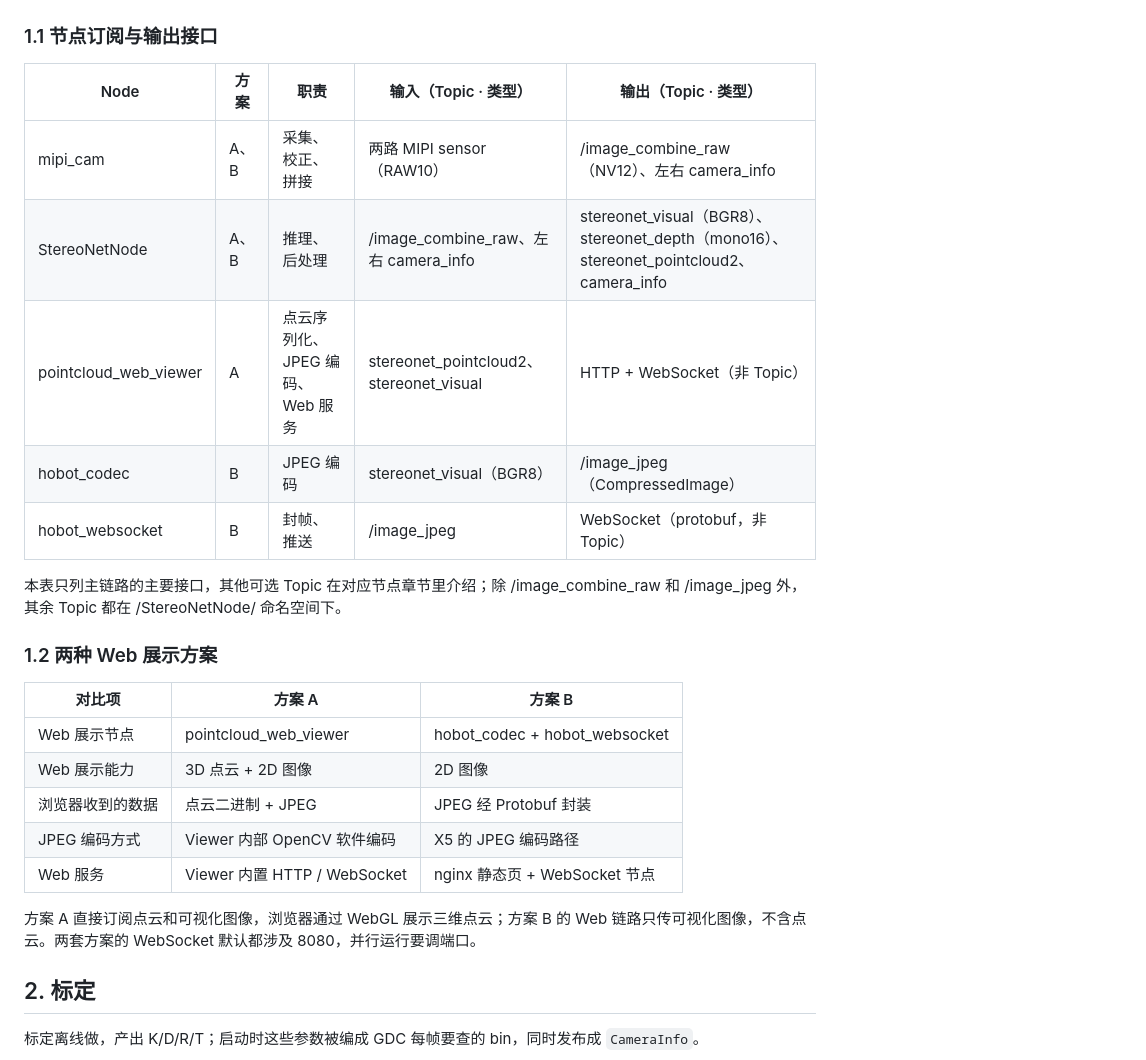
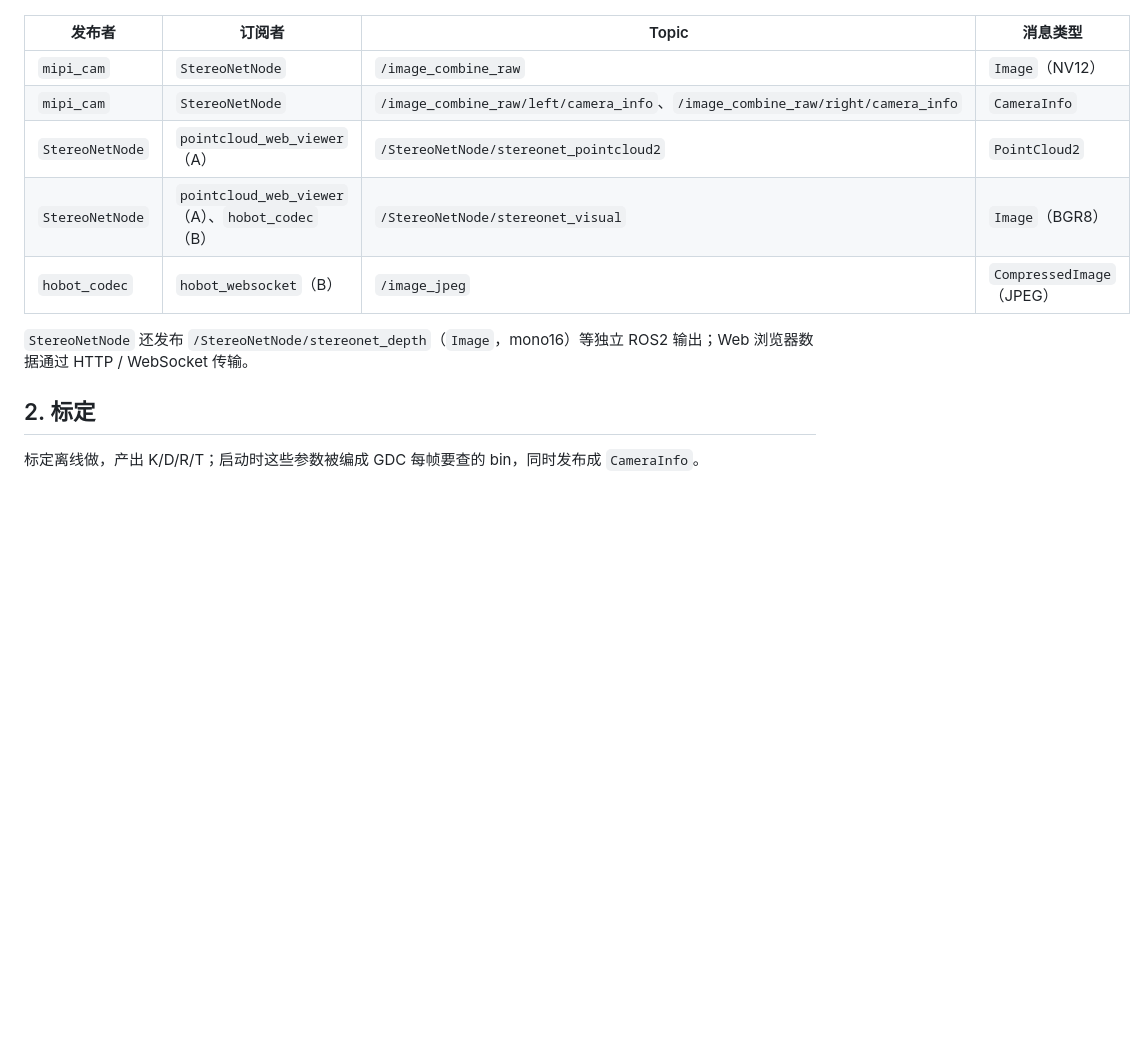
Before and after one commit to dg-xiaodong/test_perfetto, a Markdown page: hobot_stereonet/README.md, the part around one of its changes. GitHub-like rendering; blank space fills up the shorter version.

Commit message:
Sync hobot_stereonet, latest Feishu revision of chapter 1
Feishu doc chapter 1 rewritten again 2026-11-03, converging on a much
shorter structure: 1.1 / 1.2 subsections removed.

- 第 1 章现为：一段总述（公共链路 + 方案 A/B）+ 架构图 + 一张 4 列
  「发布者 / 订阅者 / Topic / 消息类型」表（5 行）+ 一段补充
  （StereoNetNode 的独立输出、浏览器走 HTTP/WebSocket）。
- 图 1 换为精简版「整体软件架构」（3,300×1,000，132,420 B）；其余 4 张图
  飞书换 token 但字节未变，images/ 未动。
- 补充图 node_graph.png 仍在图 1 之后，图注说明其增量信息。
- 根 README.md：索引条目按新结构改写。

Note: 本提交同时包含上一轮（第 5 版：1.1 发布/订阅关系表）的未推送改动，
两者合并为一次推送，远端只看到最终状态。

```diff
--- a/hobot_stereonet/README.md
+++ b/hobot_stereonet/README.md
@@ -18,29 +15,15 @@ Web 展示分成两种方案：方案 A 用 pointcloud_web_viewer，支持 3D
 
 ![节点与数据流总览：方案 B（codec + websocket，默认）与方案 A（pointcloud_web_viewer，仅 develop）](images/node_graph.png)
 
-### 1.1 节点订阅与输出接口
+| 发布者 | 订阅者 | Topic | 消息类型 |
+|-|-|-|-|
+| `mipi_cam` | `StereoNetNode` | `/image_combine_raw` | `Image`（NV12） |
+| `mipi_cam` | `StereoNetNode` | `/image_combine_raw/left/camera_info`、`/image_combine_raw/right/camera_info` | `CameraInfo` |
+| `StereoNetNode` | `pointcloud_web_viewer`（A） | `/StereoNetNode/stereonet_pointcloud2` | `PointCloud2` |
+| `StereoNetNode` | `pointcloud_web_viewer`（A）、`hobot_codec`（B） | `/StereoNetNode/stereonet_visual` | `Image`（BGR8） |
+| `hobot_codec` | `hobot_websocket`（B） | `/image_jpeg` | `CompressedImage`（JPEG） |
 
-| Node | 方案 | 职责 | 输入（Topic · 类型） | 输出（Topic · 类型） |
-|-|-|-|-|-|
-| mipi_cam | A、B | 采集、校正、拼接 | 两路 MIPI sensor（RAW10） | /image_combine_raw（NV12）、左右 camera_info |
-| StereoNetNode | A、B | 推理、后处理 | /image_combine_raw、左右 camera_info | stereonet_visual（BGR8）、stereonet_depth（mono16）、stereonet_pointcloud2、camera_info |
-| pointcloud_web_viewer | A | 点云序列化、JPEG 编码、Web 服务 | stereonet_pointcloud2、stereonet_visual | HTTP + WebSocket（非 Topic） |
-| hobot_codec | B | JPEG 编码 | stereonet_visual（BGR8） | /image_jpeg（CompressedImage） |
-| hobot_websocket | B | 封帧、推送 | /image_jpeg | WebSocket（protobuf，非 Topic） |
-
-本表只列主链路的主要接口，其他可选 Topic 在对应节点章节里介绍；除 /image_combine_raw 和 /image_jpeg 外，其余 Topic 都在 /StereoNetNode/ 命名空间下。
-
-### 1.2 两种 Web 展示方案
-
-| 对比项 | 方案 A | 方案 B |
-|-|-|-|
-| Web 展示节点 | pointcloud_web_viewer | hobot_codec + hobot_websocket |
-| Web 展示能力 | 3D 点云 + 2D 图像 | 2D 图像 |
-| 浏览器收到的数据 | 点云二进制 + JPEG | JPEG 经 Protobuf 封装 |
-| JPEG 编码方式 | Viewer 内部 OpenCV 软件编码 | X5 的 JPEG 编码路径 |
-| Web 服务 | Viewer 内置 HTTP / WebSocket | nginx 静态页 + WebSocket 节点 |
-
-方案 A 直接订阅点云和可视化图像，浏览器通过 WebGL 展示三维点云；方案 B 的 Web 链路只传可视化图像，不含点云。两套方案的 WebSocket 默认都涉及 8080，并行运行要调端口。
+`StereoNetNode` 还发布 `/StereoNetNode/stereonet_depth`（`Image`，mono16）等独立 ROS2 输出；Web 浏览器数据通过 HTTP / WebSocket 传输。
 
 ## 2. 标定
 
```
Also changed, not shown: other parts of hobot_stereonet/README.md (+4 -7 lines), README.md (+2 -2 lines), hobot_stereonet/images/fig_architecture.png.
